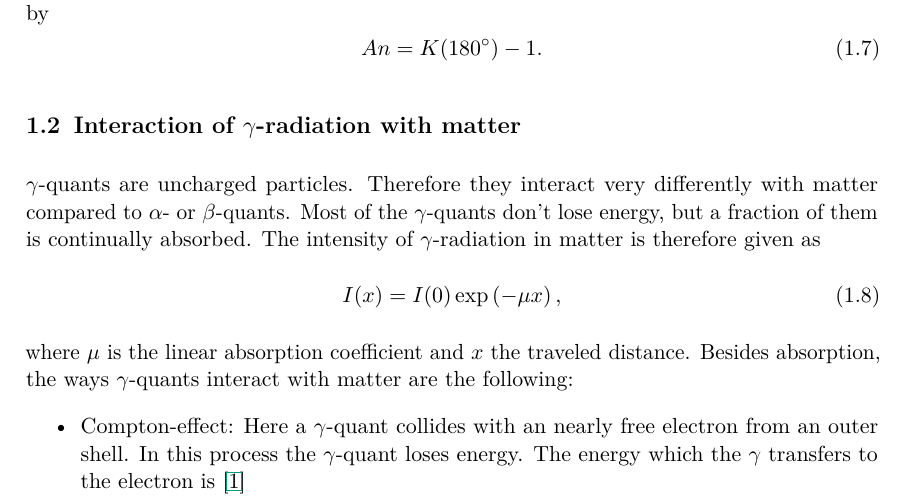
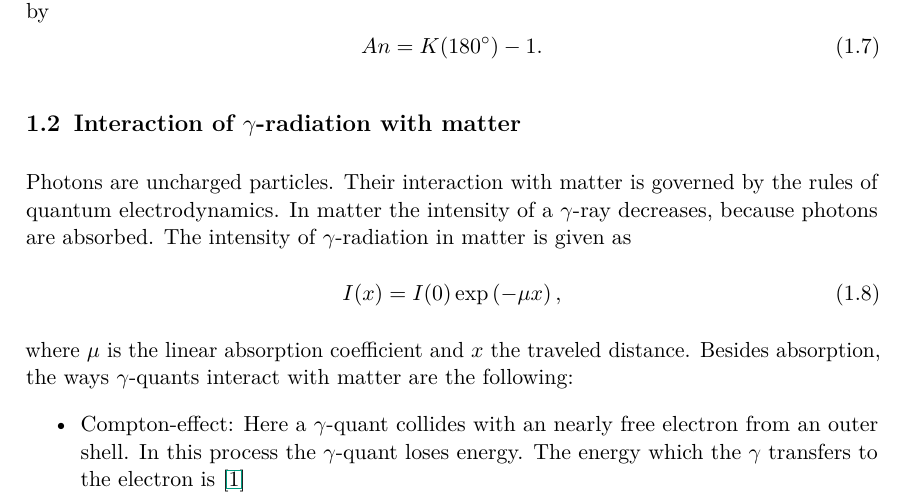
Before and after one commit to mikr042/p3, a LaTeX thesis (winkelkorrelation/main.tex, which reads winkelkorrelation/chap/vorbereitung.tex): part of page 3 of 7, cut so that both start at the same text. Compiled offline with pdfLaTeX.

Commit message:
Vorbereitung korrigiert

```diff
--- a/winkelkorrelation/chap/vorbereitung.tex
+++ b/winkelkorrelation/chap/vorbereitung.tex
@@ -42,7 +42,7 @@ This quantity is more useful in the experiment. The anisotropy can then be chara
 
 \section{Interaction of $\gamma$-radiation with matter}
 
-$\gamma$-quants are uncharged particles. Therefore they interact very differently with matter compared to $\alpha$- or $\beta$-quants. Most of the $\gamma$-quants don't lose energy, but a fraction of them is continually absorbed. The intensity of $\gamma$-radiation in matter is therefore given as
+Photons are uncharged particles. Their interaction with matter is governed by the rules of quantum electrodynamics. In matter the intensity of a $\gamma$-ray decreases, because photons are absorbed. The intensity of $\gamma$-radiation in matter is given as
 \begin{equation}
  I(x) = I(0) \exp\left(-\mu x\right),
 \end{equation}
```
